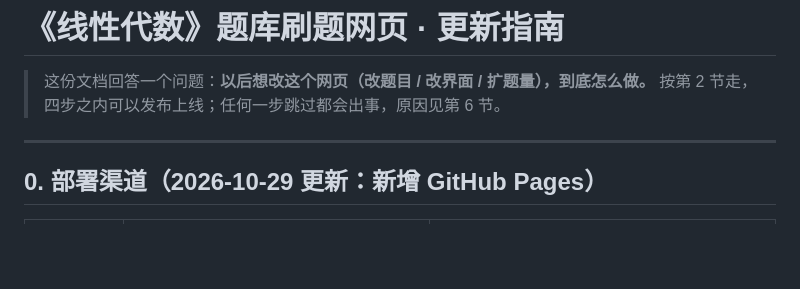
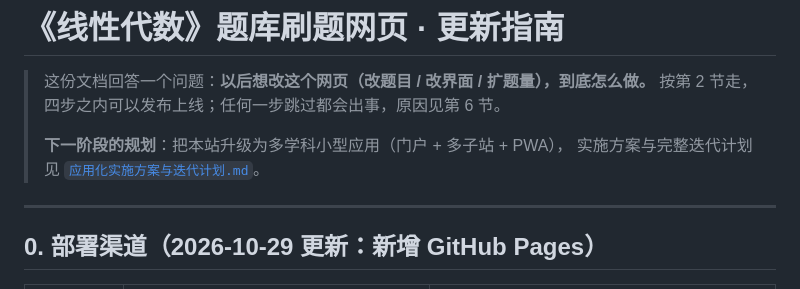
Before and after one commit to wewe29/linear-algebra-quiz, a Markdown page: 更新指南.md, the part around the change. GitHub-like rendering; blank space fills up the shorter version.

Commit message:
新增：应用化实施方案与迭代计划（门户+多学科子站+PWA，6 轮迭代）；更新指南挂链接

```diff
--- a/更新指南.md
+++ b/更新指南.md
@@ -2,6 +2,9 @@
 
 > 这份文档回答一个问题：**以后想改这个网页（改题目 / 改界面 / 扩题量），到底怎么做。**
 > 按第 2 节走，四步之内可以发布上线；任何一步跳过都会出事，原因见第 6 节。
+>
+> **下一阶段的规划**：把本站升级为多学科小型应用（门户 + 多子站 + PWA），
+> 实施方案与完整迭代计划见 [`应用化实施方案与迭代计划.md`](应用化实施方案与迭代计划.md)。
 
 ---
 
```
Also changed, not shown: 应用化实施方案与迭代计划.md (added, +350 -0 lines).
